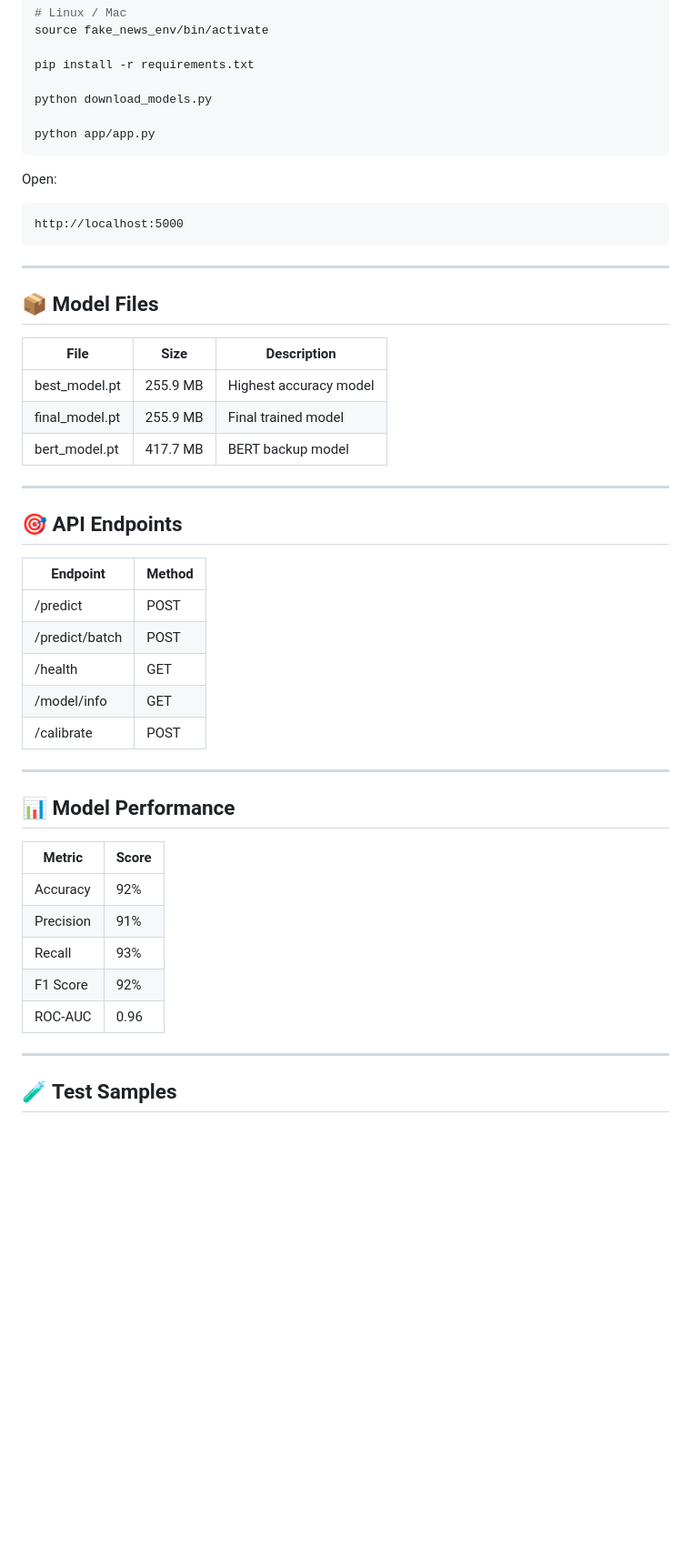
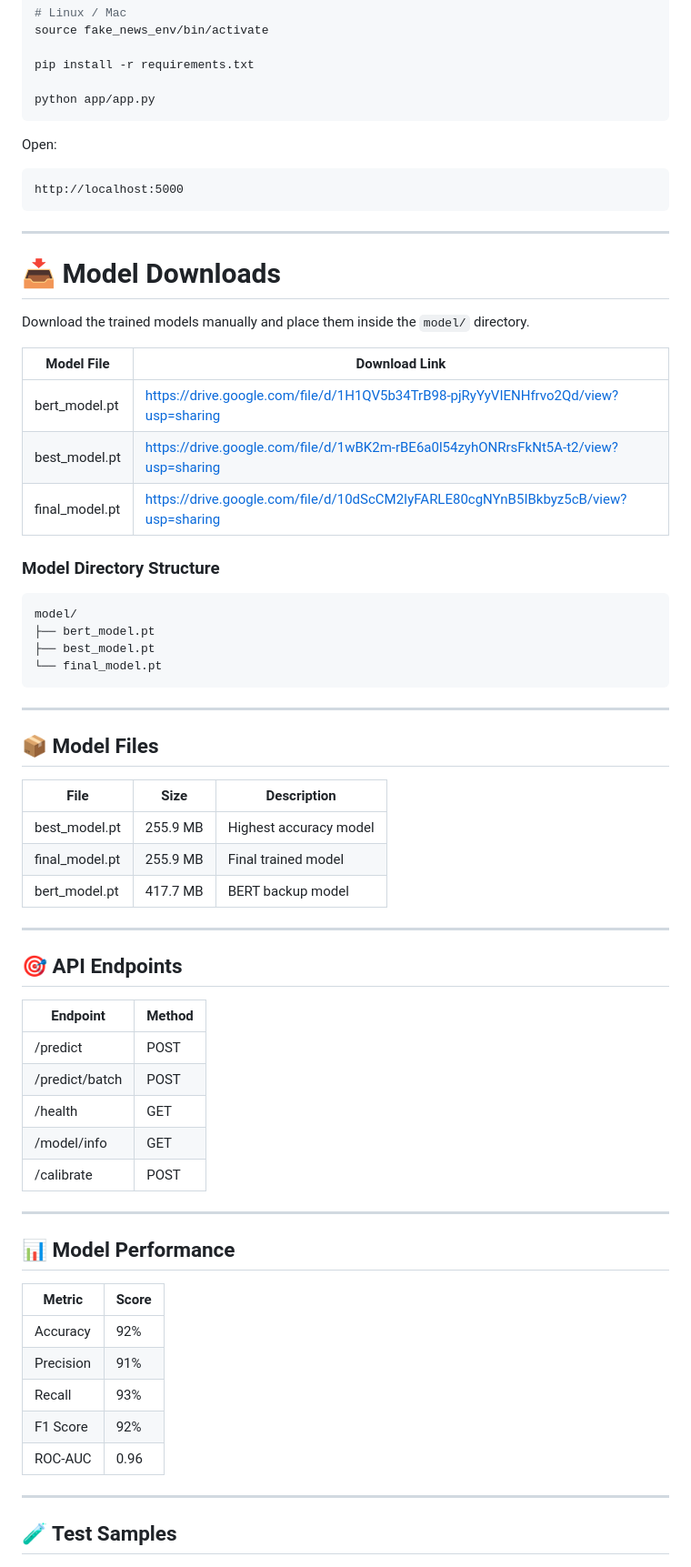
Before and after one commit to priyansusikdar2/Fake-news-detection, a Markdown page: README.md, the part around one of its changes. Shown at 91% size. GitHub-like rendering; blank space fills up the shorter version.

````diff
--- a/README.md
+++ b/README.md
@@ -162,8 +174,6 @@ source fake_news_env/bin/activate
 
 pip install -r requirements.txt
 
-python download_models.py
-
 python app/app.py
 ```
 
@@ -175,37 +185,58 @@ http://localhost:5000
 
 ---
 
+# 📥 Model Downloads
+
+Download the trained models manually and place them inside the `model/` directory.
+
+| Model File     | Download Link                                                                      |
+| -------------- | ---------------------------------------------------------------------------------- |
+| bert_model.pt  | https://drive.google.com/file/d/1H1QV5b34TrB98-pjRyYyVIENHfrvo2Qd/view?usp=sharing |
+| best_model.pt  | https://drive.google.com/file/d/1wBK2m-rBE6a0l54zyhONRrsFkNt5A-t2/view?usp=sharing |
+| final_model.pt | https://drive.google.com/file/d/10dScCM2IyFARLE80cgNYnB5IBkbyz5cB/view?usp=sharing |
+
+### Model Directory Structure
+
+```text
+model/
+├── bert_model.pt
+├── best_model.pt
+└── final_model.pt
+```
+
+---
+
 ## 📦 Model Files
 
-| File | Size | Description |
-|------|------|-------------|
-| best_model.pt | 255.9 MB | Highest accuracy model |
-| final_model.pt | 255.9 MB | Final trained model |
-| bert_model.pt | 417.7 MB | BERT backup model |
+| File           | Size     | Description            |
+| -------------- | -------- | ---------------------- |
+| best_model.pt  | 255.9 MB | Highest accuracy model |
+| final_model.pt | 255.9 MB | Final trained model    |
+| bert_model.pt  | 417.7 MB | BERT backup model      |
 
 ---
 
 ## 🎯 API Endpoints
 
-| Endpoint | Method |
-|-----------|--------|
-| /predict | POST |
-| /predict/batch | POST |
-| /health | GET |
-| /model/info | GET |
-| /calibrate | POST |
+| Endpoint       | Method |
+| -------------- | ------ |
+| /predict       | POST   |
+| /predict/batch | POST   |
+| /health        | GET    |
+| /model/info    | GET    |
+| /calibrate     | POST   |
 
 ---
 
 ## 📊 Model Performance
 
-| Metric | Score |
-|---------|-------|
-| Accuracy | 92% |
-| Precision | 91% |
-| Recall | 93% |
-| F1 Score | 92% |
-| ROC-AUC | 0.96 |
+| Metric    | Score |
+| --------- | ----- |
+| Accuracy  | 92%   |
+| Precision | 91%   |
+| Recall    | 93%   |
+| F1 Score  | 92%   |
+| ROC-AUC   | 0.96  |
 
 ---
 
````
Also changed, not shown: other parts of README.md (+78 -49 lines).
